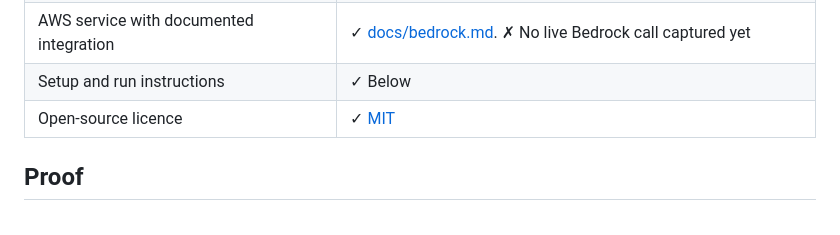
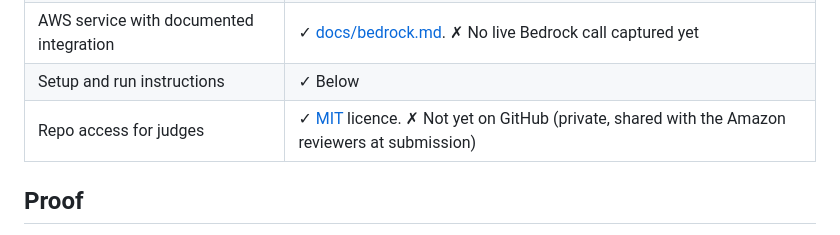
Before and after one commit to danielAsaboro/shopfront, a Markdown page: README.md, the part around the change. GitHub-like rendering.

Commit message:
README: repo access row reflects the private-repo plan

```diff
--- a/README.md
+++ b/README.md
@@ -17,7 +17,7 @@ Built for the Amazon "Build, Ship, Shape" Developer Hackathon, Ring track and AW
 | Shown working on a real Ring device | ✗ Not yet. Needs a live capture, see the proof table |
 | AWS service with documented integration | ✓ [docs/bedrock.md](docs/bedrock.md). ✗ No live Bedrock call captured yet |
 | Setup and run instructions | ✓ Below |
-| Open-source licence | ✓ [MIT](LICENSE) |
+| Repo access for judges | ✓ [MIT](LICENSE) licence. ✗ Not yet on GitHub (private, shared with the Amazon reviewers at submission) |
 
 ## Proof
 
```
